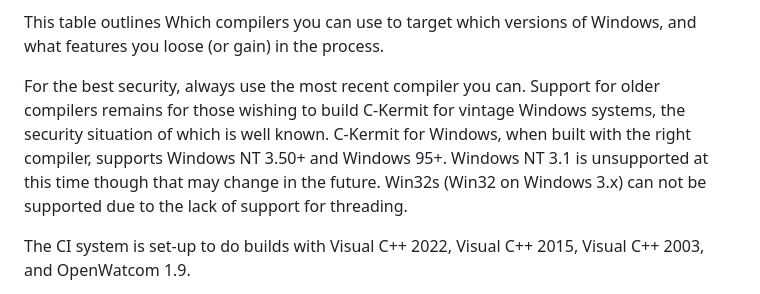
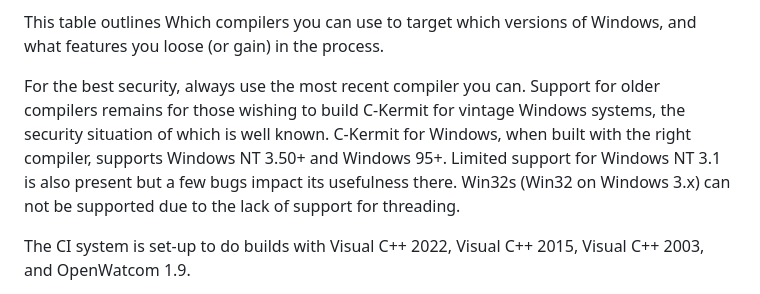
Before and after one commit to davidrg/ckwin, a Markdown page: doc/compilers.md, the part around one of its changes. GitHub-like rendering.

```diff
--- a/doc/compilers.md
+++ b/doc/compilers.md
@@ -11,9 +11,9 @@ For the best security, always use the most recent compiler you
 can. Support for older compilers remains for those wishing to build
 C-Kermit for vintage Windows systems, the security situation of which
 is well known. C-Kermit for Windows, when built with the right compiler,
-supports Windows NT 3.50+ and Windows 95+. Windows NT 3.1 is unsupported at
-this time though that may change in the future. Win32s (Win32 on Windows 3.x)
-can not be supported due to the lack of support for threading.
+supports Windows NT 3.50+ and Windows 95+. Limited support for Windows NT 3.1
+is also present but a few bugs impact its usefulness there. Win32s (Win32
+on Windows 3.x) can not be supported due to the lack of support for threading.
 
 The CI system is set-up to do builds with Visual C++ 2022,
 Visual C++ 2015, Visual C++ 2003, and OpenWatcom 1.9.
```
Also changed, not shown: other parts of doc/compilers.md (+7 -7 lines).
